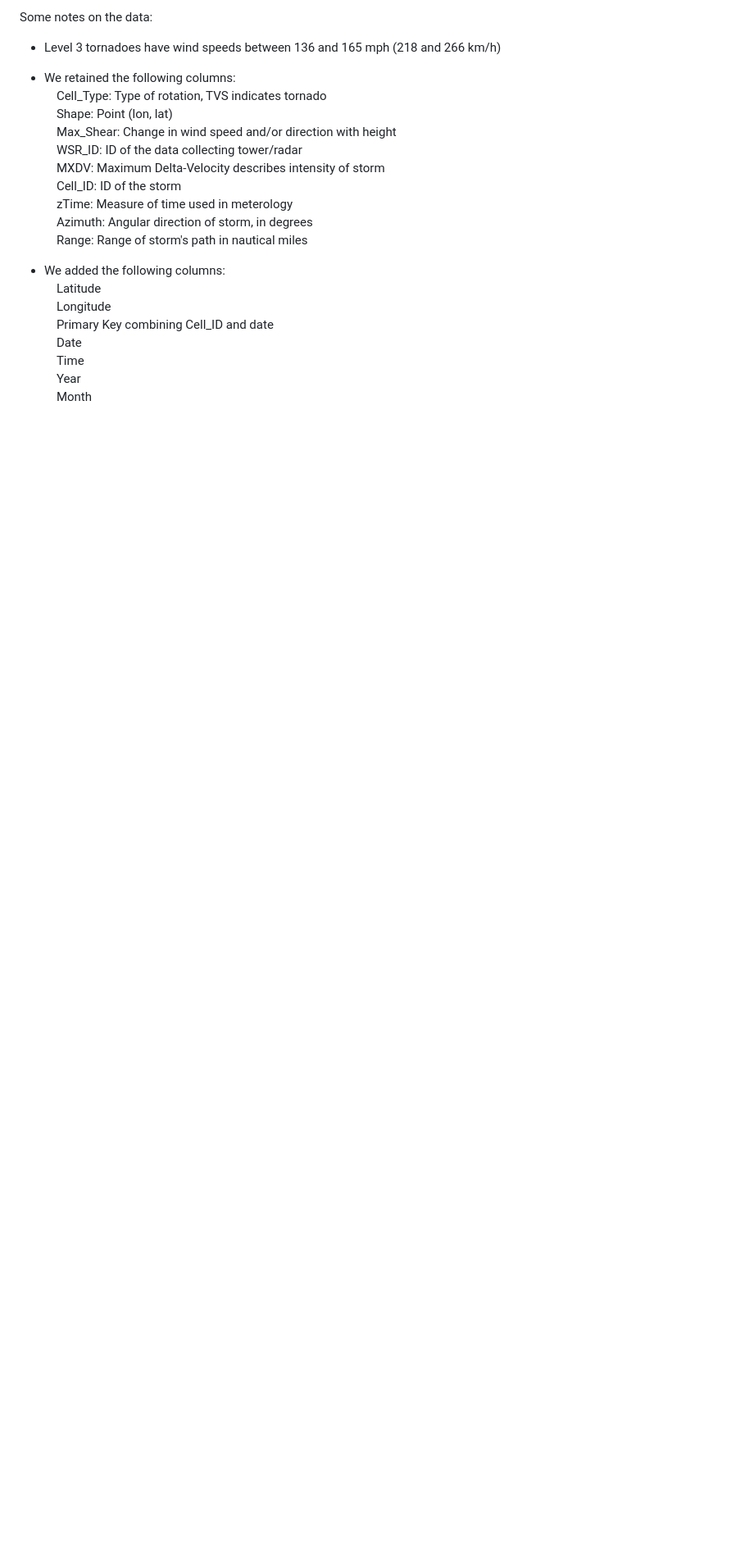
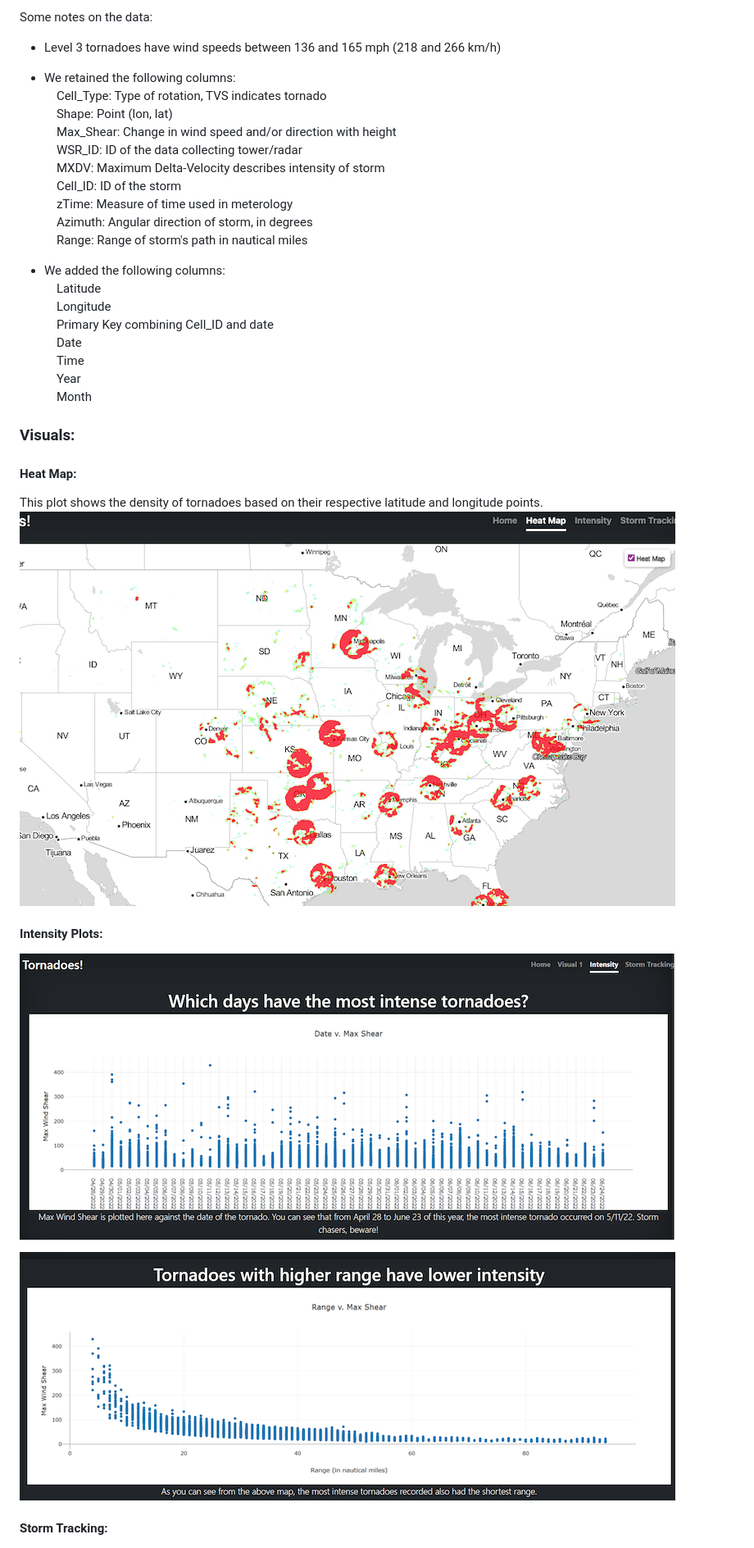
Before and after one commit to tebohl/Tornado-Project, a Markdown page: README.md, the part around the change. Shown: that part at 82% size. Rendered like a GitHub page; pictures changed too: imgs/heatmap.png (added), imgs/image.png (added), imgs/image2.png (added); blank space fills up the shorter version.

Commit message:
updating heatmap scripts and readme

```diff
--- a/README.md
+++ b/README.md
@@ -46,4 +46,21 @@ Some notes on the data:
 &nbsp;&nbsp;&nbsp;&nbsp;Year
 &nbsp;&nbsp;&nbsp;&nbsp;Month
 
+
+### Visuals:
+
+#### Heat Map:
+This plot shows the density of tornadoes based on their respective latitude and longitude points.
+![heatmap](imgs/heatmap.png)
+
+#### Intensity Plots:
+![image](imgs/image.png)
+
+![image2](imgs/image2.png)
+
+#### Storm Tracking:
+
+
+
+
 ![kansas](imgs/kansas.jpg)
```
Also changed, not shown: 4 other files.
